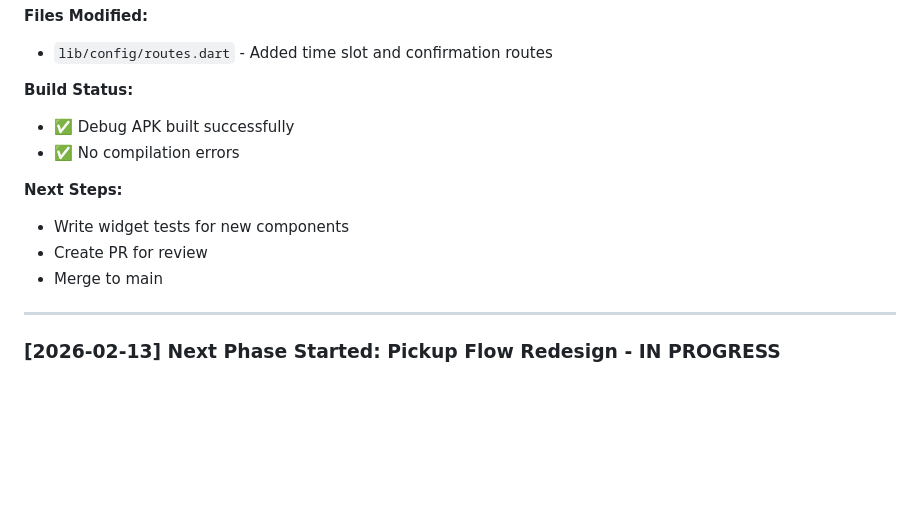
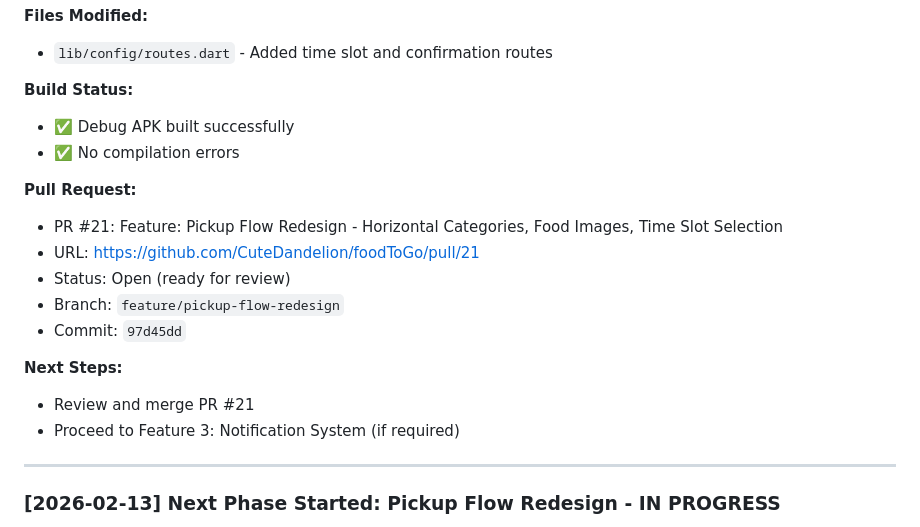
Before and after one commit to CuteDandelion/foodToGo, a Markdown page: memory/development-log.md, the part around the change. Rendered like a GitHub page; blank space fills up the shorter version.

Commit message:
docs: update development log with PR #21 information

```diff
--- a/memory/development-log.md
+++ b/memory/development-log.md
@@ -116,10 +116,16 @@ lib/features/pickup/
 - ✅ Debug APK built successfully
 - ✅ No compilation errors
 
+**Pull Request:**
+- PR #21: Feature: Pickup Flow Redesign - Horizontal Categories, Food Images, Time Slot Selection
+- URL: https://github.com/CuteDandelion/foodToGo/pull/21
+- Status: Open (ready for review)
+- Branch: `feature/pickup-flow-redesign`
+- Commit: `97d45dd`
+
 **Next Steps:**
-- Write widget tests for new components
-- Create PR for review
-- Merge to main
+- Review and merge PR #21
+- Proceed to Feature 3: Notification System (if required)
 
 ---
 
```
